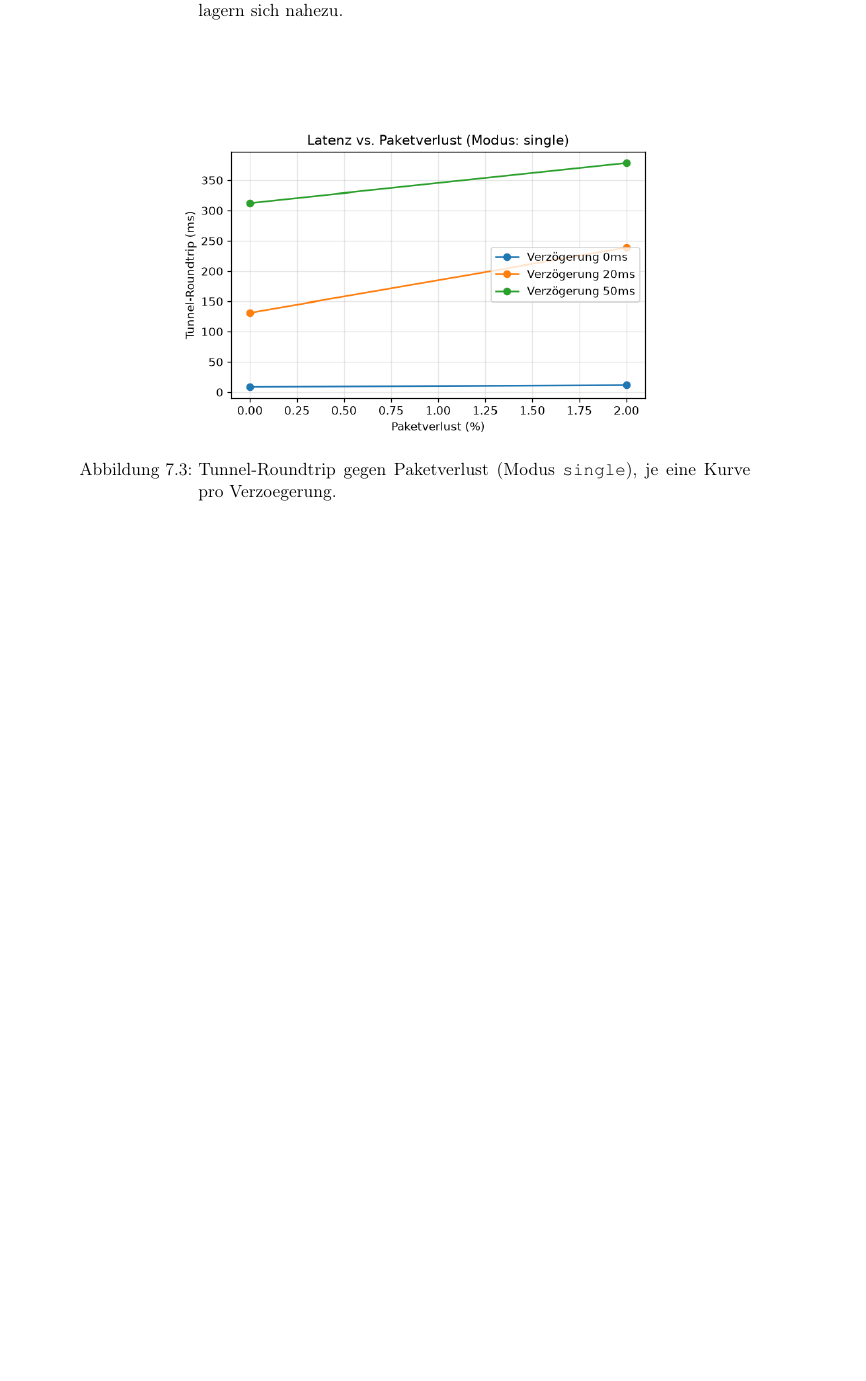
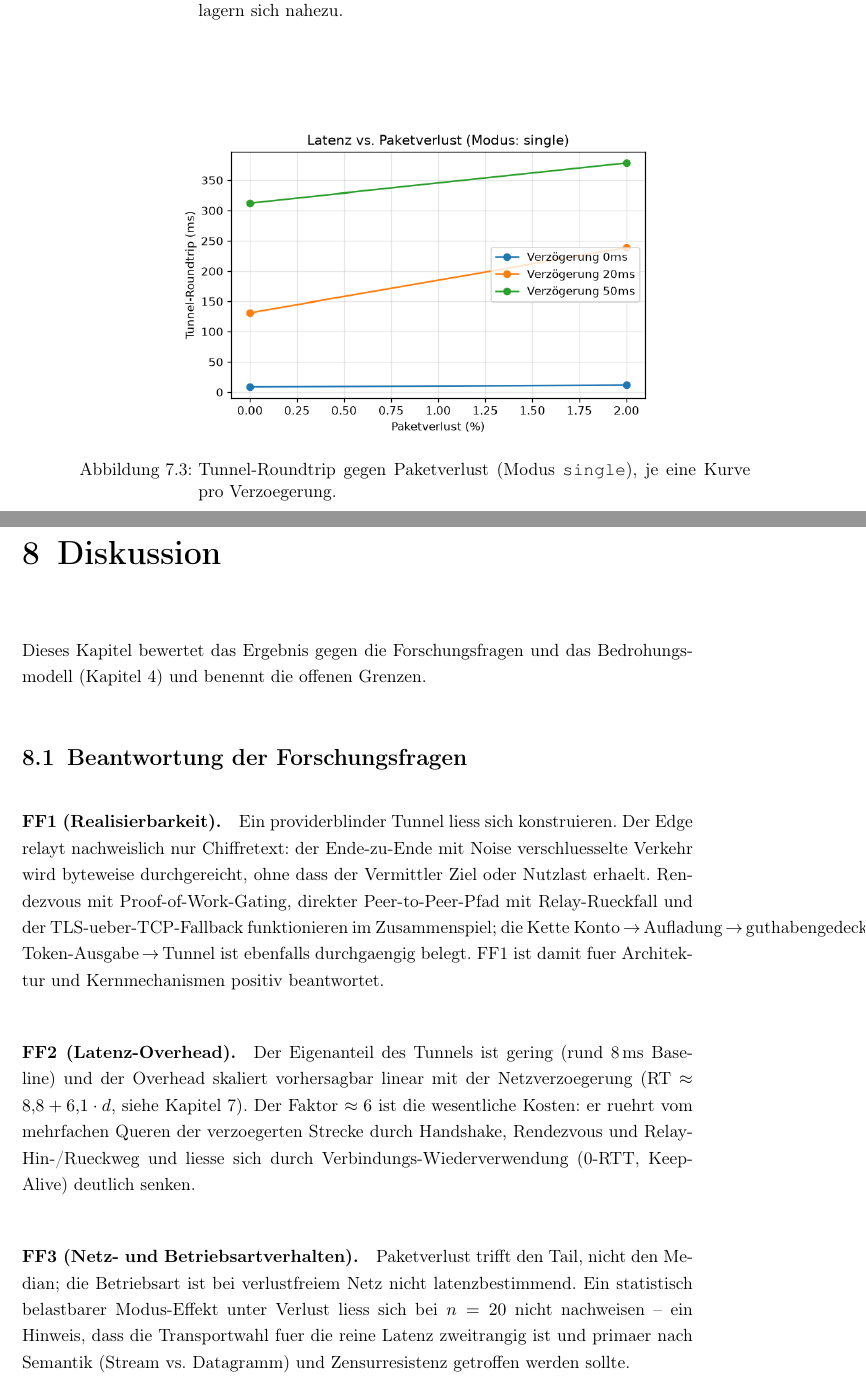
Before and after one commit to scimbe/claude-tunnel, a LaTeX thesis (docs/thesis/haw-template/template-latex_thesis/ct_thesis/thesis.tex, which reads docs/thesis/haw-template/template-latex_thesis/ct_thesis/chapters/diskussion.tex): part of page 36 of 41 before the commit and two parts of pages 36 and 37 of 44 after it, the two joined at a grey line, cut so that both start at the same text, the shorter picture padded with empty space. Compiled offline with pdfLaTeX.

Commit message:
M17.9: write the Diskussion chapter
New chapters/diskussion.tex: answers to FF1-FF3 (FF1 feasible -- the edge relays
only ciphertext and every mechanism plus the money->tunnel chain works; FF2 a
small, linearly-scaling overhead dominated by the ~6x traversal factor, reducible
via 0-RTT/keep-alive; FF3 loss hits the tail, transport mode is latency-secondary),
the protection goals S1-S4 mapped against the actors A1-A4 (structural blindness
vs. A1, pinning vs. A2, PoW vs. A3; traffic analysis and the funded sybil A4
remain unaddressed), the open risks (sybil economics, traffic analysis, the
hole-punching testbed limit, PoW parametrisation) and a methodological note.

Build (clean on first try): 44-page PDF, no undefined refs/citations, no errors,
BUILD_EXIT=0. No Rust changed -> workspace green (TOTAL_PASSED=160). Next: M17.10
Fazit + Anhang, which closes M17.

Co-Authored-By: Claude Opus 4.8 <noreply@anthropic.com>
Claude-Session: https://claude.ai/code/session_01TWNQVzYqWaWG8nB9JL6He3

```diff
--- /dev/null
+++ b/docs/thesis/haw-template/template-latex_thesis/ct_thesis/chapters/diskussion.tex
@@ -0,0 +1,35 @@
+% Diskussion — claude-tunnel bachelor thesis.
+\chapter{Diskussion}
+\label{ch:diskussion}
+
+Dieses Kapitel bewertet das Ergebnis gegen die Forschungsfragen und das
+Bedrohungsmodell (Kapitel~\ref{ch:anforderungen}) und benennt die offenen
+Grenzen.
+
+\section{Beantwortung der Forschungsfragen}
+\label{sec:disk-ff}
+
+\paragraph{FF1 (Realisierbarkeit).} Ein providerblinder Tunnel liess sich
+konstruieren. Der Edge relayt nachweislich nur Chiffretext: der Ende-zu-Ende mit
+Noise verschluesselte Verkehr wird byteweise durchgereicht, ohne dass der
+Vermittler Ziel oder Nutzlast erhaelt. Rendezvous mit Proof-of-Work-Gating,
+direkter Peer-to-Peer-Pfad mit Relay-Rueckfall und der
+\gls{ac:tls}-ueber-\gls{ac:tcp}-Fallback funktionieren im Zusammenspiel; die
+Kette Konto\,$\rightarrow$\,Aufladung\,$\rightarrow$\,guthabengedeckte
+Token-Ausgabe\,$\rightarrow$\,Tunnel ist ebenfalls durchgaengig belegt. FF1 ist
+damit fuer Architektur und Kernmechanismen positiv beantwortet.
+
+\paragraph{FF2 (Latenz-Overhead).} Der Eigenanteil des Tunnels ist gering (rund
+8\,ms Baseline) und der Overhead skaliert vorhersagbar linear mit der
+Netzverzoegerung ($\text{RT} \approx 8{,}8 + 6{,}1 \cdot d$, siehe
+Kapitel~\ref{ch:evaluation}). Der Faktor $\approx 6$ ist die wesentliche Kosten:
+er ruehrt vom mehrfachen Queren der verzoegerten Strecke durch Handshake,
+Rendezvous und Relay-Hin-/Rueckweg und liesse sich durch Verbindungs-Wiederverwendung
+(0-RTT, Keep-Alive) deutlich senken.
+
+\paragraph{FF3 (Netz- und Betriebsartverhalten).} Paketverlust trifft den Tail,
+nicht den Median; die Betriebsart ist bei verlustfreiem Netz nicht
+latenzbestimmend. Ein statistisch belastbarer Modus-Effekt unter Verlust liess
+sich bei $n=20$ nicht nachweisen -- ein Hinweis, dass die Transportwahl fuer die
+reine Latenz zweitrangig ist und primaer nach Semantik (Stream vs.\ Datagramm)
+und Zensurresistenz getroffen werden sollte.
```
Also changed, not shown: docs/planning/PROGRESS.md (+2 -1 lines), docs/planning/v1-first-task-packets.md (+3 -1 lines), docs/thesis/haw-template/template-latex_thesis/ct_thesis/thesis.tex (+1 -0 lines), docs/thesis/haw-template/template-latex_thesis/ct_thesis/chapters/diskussion.tex (43 more changed lines).
